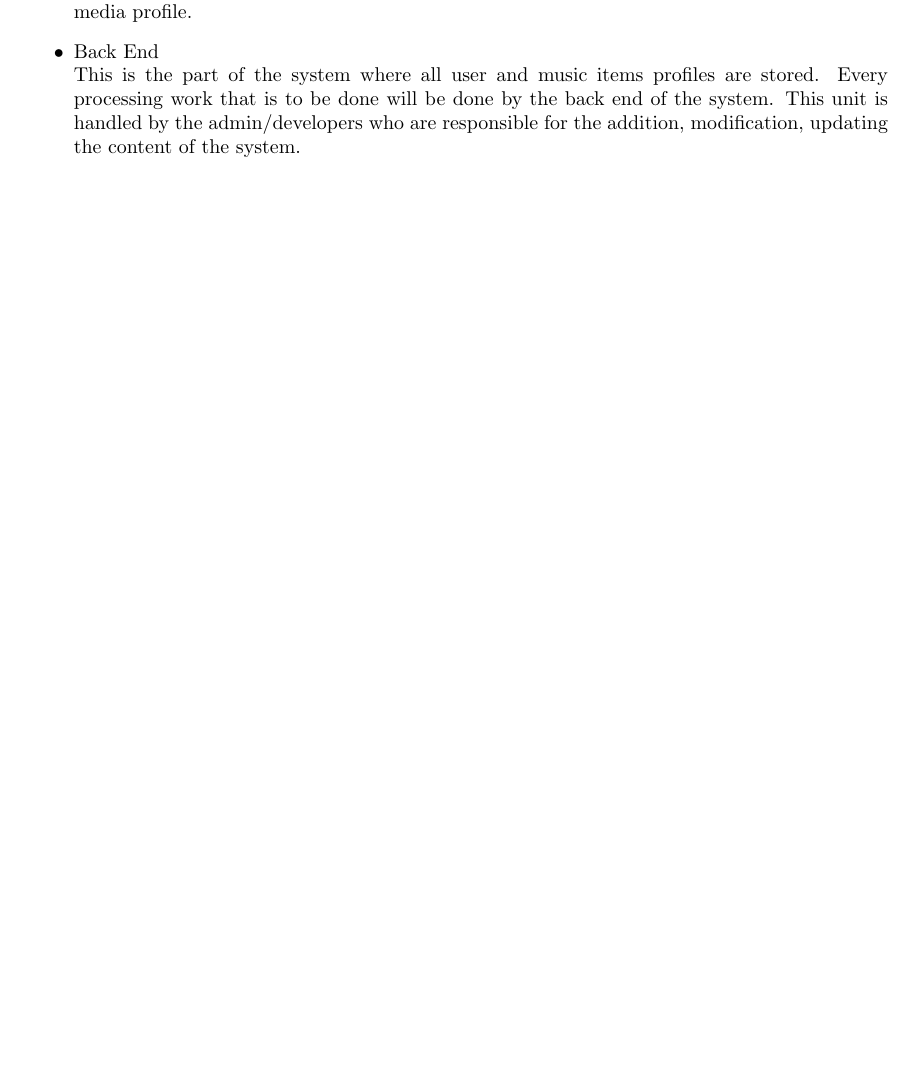
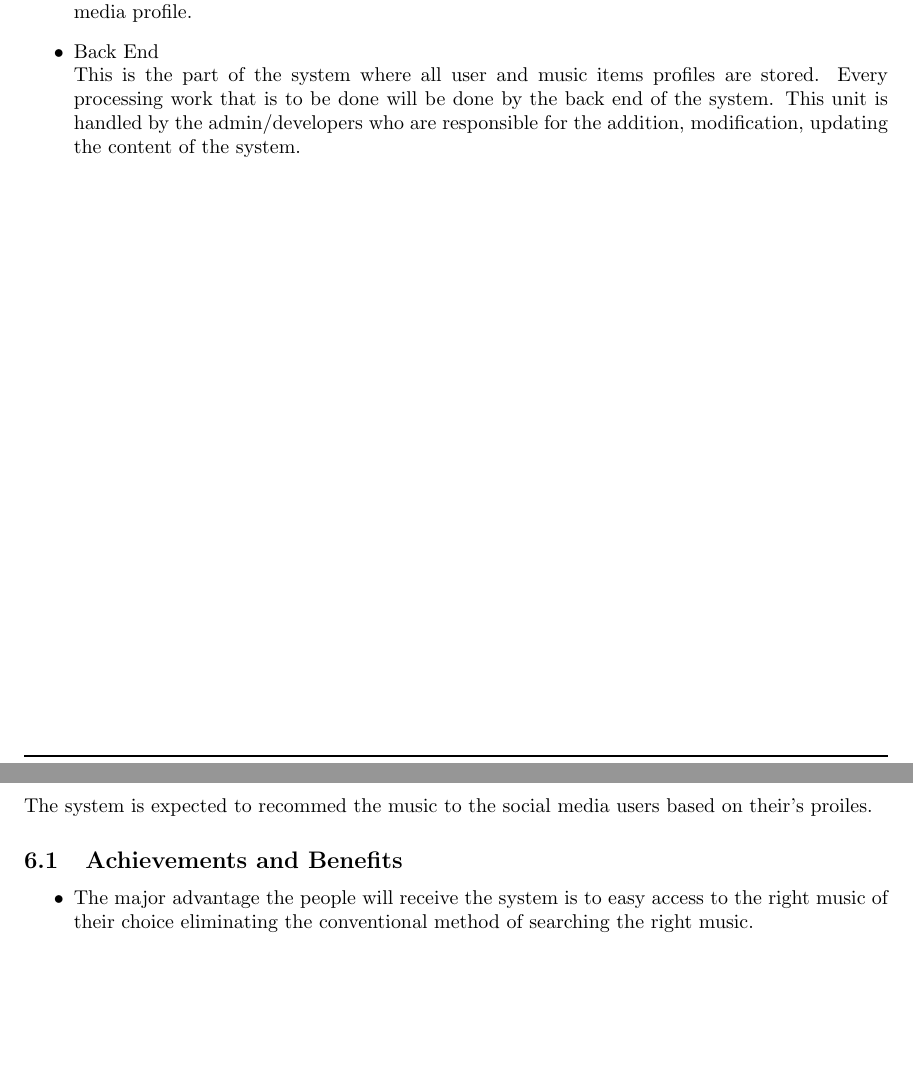
Before and after one commit to nbnbhattarai/ReportCollection, a LaTeX document (proposal.tex): part of page 11 of 27 before the commit and two parts of pages 11 and 23 of 26 after it, the two joined at a grey line, cut so that both start at the same text, the shorter picture padded with empty space. Compiled offline with pdfLaTeX.

Commit message:
Added expected results

```diff
--- a/proposal.tex
+++ b/proposal.tex
@@ -171,8 +171,11 @@ Our sytem comprises of the two yet interdependent subsystems.
 \cleardoublepage
 
 \section{Expected Outcomes/Result}
-\cleardoublepage
+The system is expected to recommed the music to the social media users based on their's proiles.
 \subsection{Achievements and Benefits}
+\begin{itemize}
+	\item The major advantage the people will receive the system is to easy access to the right music of their choice eliminating the conventional method of searching the right music.
+\end{itemize}
 \cleardoublepage
 
 \section{Present Scope and Future Improvement}
```
